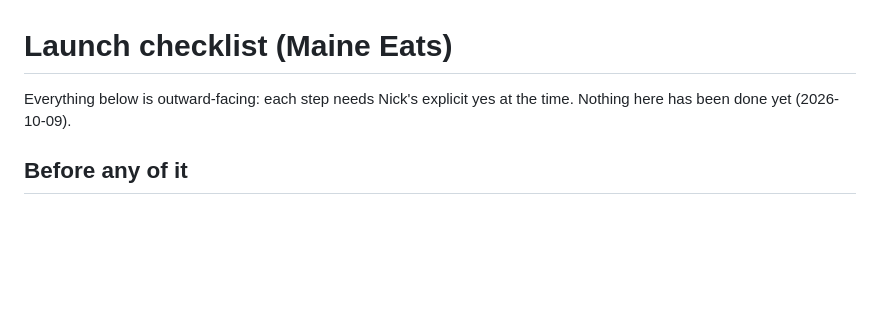
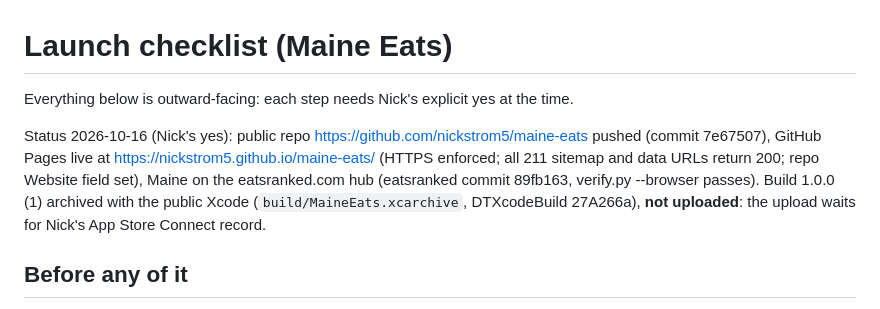
Before and after one commit to nickstrom5/maine-eats, a Markdown page: playbook/04-launch-checklist.md, the part around the change. Drawn GitHub-style; blank space fills up the shorter version.

Commit message:
Launch checklist: repo, Pages and hub done; 1.0.0 (1) archived with the public Xcode, upload waits for the App Store Connect record
Co-Authored-By: Claude Opus 5.5 <noreply@anthropic.com>

```diff
--- a/playbook/04-launch-checklist.md
+++ b/playbook/04-launch-checklist.md
@@ -1,6 +1,11 @@
 # Launch checklist (Maine Eats)
 
-Everything below is outward-facing: each step needs Nick's explicit yes at the time. Nothing here has been done yet (2026-10-09).
+Everything below is outward-facing: each step needs Nick's explicit yes at the time.
+
+Status 2026-10-16 (Nick's yes): public repo https://github.com/nickstrom5/maine-eats pushed (commit 7e67507), GitHub Pages live at
+https://nickstrom5.github.io/maine-eats/ (HTTPS enforced; all 211 sitemap and data URLs return 200; repo Website field set), Maine on
+the eatsranked.com hub (eatsranked commit 89fb163, verify.py --browser passes). Build 1.0.0 (1) archived with the public Xcode
+(`build/MaineEats.xcarchive`, DTXcodeBuild 27A266a), **not uploaded**: the upload waits for Nick's App Store Connect record.
 
 ## Before any of it
 - Data refresh: the newest BABLO monthly file (record its "current as of" date in `data/raw/official/bablo/asof.json`), Lewiston's
```
